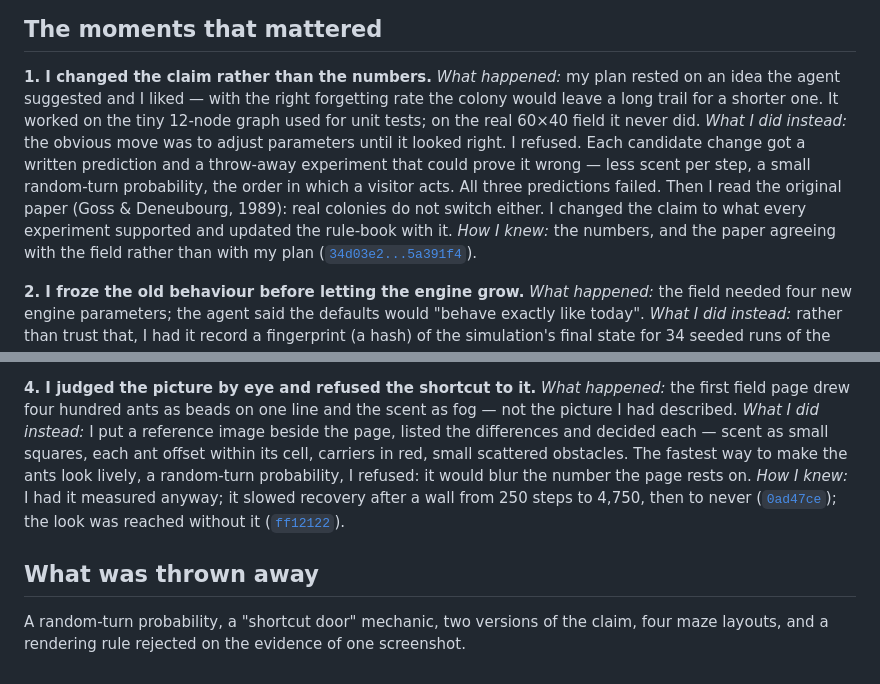
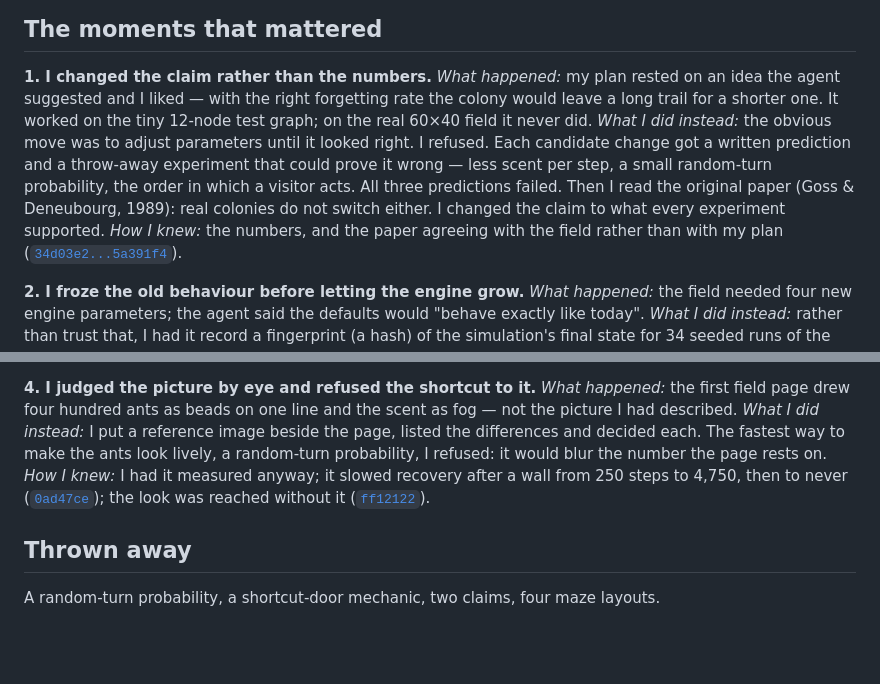
Before and after one commit to comp4020-agentic-coding-studio/comp4020-ass1-1181278174, a Markdown page: PROCESS.md, 2 parts joined by grey strips. GitHub-like rendering; blank space fills up the shorter version.

Commit message:
PROCESS.md: cut to the 600-word budget

```diff
--- a/PROCESS.md
+++ b/PROCESS.md
@@ -23,15 +23,13 @@ tests pass or fail on. Every cut-off had to be seen failing before it could pass
 **1. I changed the claim rather than the numbers.**
 *What happened:* my plan rested on an idea the agent suggested and I liked — with
 the right forgetting rate the colony would leave a long trail for a shorter one.
-It worked on the tiny 12-node graph used for unit tests; on the real 60×40 field
-it never did.
+It worked on the tiny 12-node test graph; on the real 60×40 field it never did.
 *What I did instead:* the obvious move was to adjust parameters until it looked
 right. I refused. Each candidate change got a written prediction and a throw-away
 experiment that could prove it wrong — less scent per step, a small random-turn
 probability, the order in which a visitor acts. All three predictions failed.
 Then I read the original paper (Goss & Deneubourg, 1989): real colonies do not
-switch either. I changed the claim to what every experiment supported and
-updated the rule-book with it.
+switch either. I changed the claim to what every experiment supported.
 *How I knew:* the numbers, and the paper agreeing with the field rather than with
 my plan
 ([`34d03e2...5a391f4`](https://github.com/comp4020-agentic-coding-studio/comp4020-ass1-1181278174/compare/34d03e2...5a391f4)).
@@ -62,8 +60,7 @@ to the checks, and had it logged.
 *What happened:* the first field page drew four hundred ants as beads on one line
 and the scent as fog — not the picture I had described.
 *What I did instead:* I put a reference image beside the page, listed the
-differences and decided each — scent as small squares, each ant offset within its
-cell, carriers in red, small scattered obstacles. The fastest way to make the ants
+differences and decided each. The fastest way to make the ants
 look lively, a random-turn probability, I refused: it would blur the number the
 page rests on.
 *How I knew:* I had it measured anyway; it slowed recovery after a wall from 250
@@ -72,7 +69,6 @@ steps to 4,750, then to never
 the look was reached without it
 ([`ff12122`](https://github.com/comp4020-agentic-coding-studio/comp4020-ass1-1181278174/commit/ff12122)).
 
-## What was thrown away
+## Thrown away
 
-A random-turn probability, a "shortcut door" mechanic, two versions of the claim,
-four maze layouts, and a rendering rule rejected on the evidence of one screenshot.
+A random-turn probability, a shortcut-door mechanic, two claims, four maze layouts.
```
